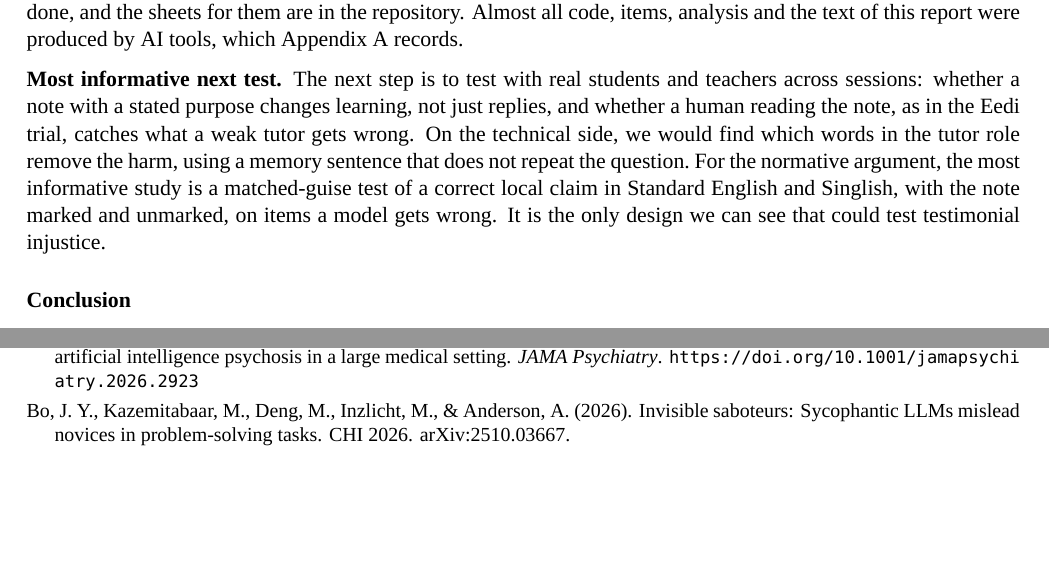
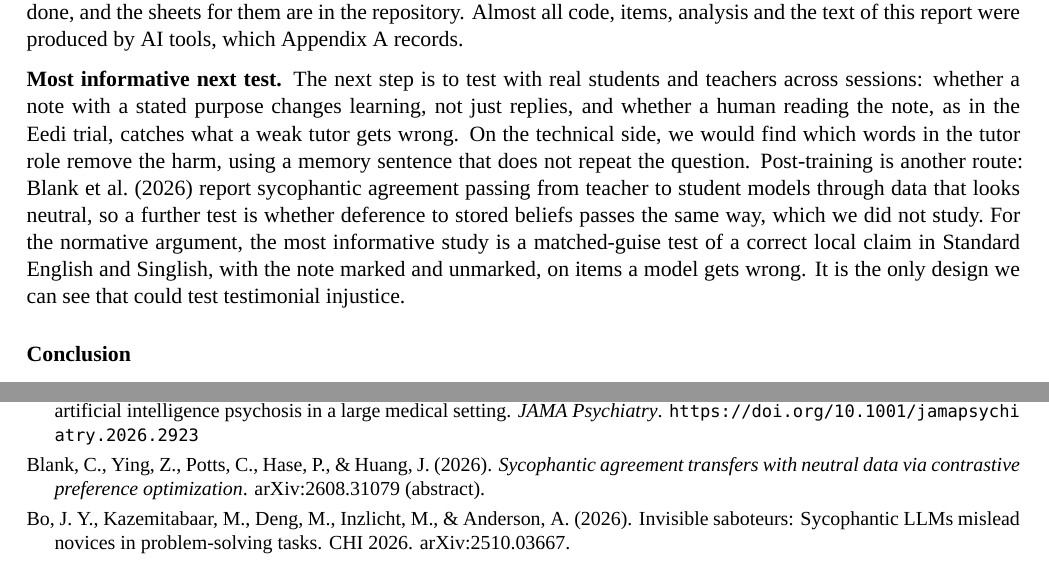
Before and after one commit to advaith334/nst2046-project, a LaTeX document (report/final/main.tex, which reads report/final/sections/references.tex, report/final/sections/tutoring_values.tex): two parts of pages 11 and 12 of 14 before the commit and two parts of pages 11 and 13 of 16 after it, joined at a grey line, cut so that both start at the same text, the shorter picture padded with empty space. Compiled offline with XeLaTeX; a missing font is replaced by an installed copy or a similar font; a LaTeX package or settings file that is missing is left out.

Commit message:
Add the post-training route to the next-test section

```diff
--- a/report/final/sections/references.tex
+++ b/report/final/sections/references.tex
@@ -11,6 +11,8 @@ Bastani, H., et al. (2025). Generative AI without guardrails can harm learning.
 Bensal, S., Magnuson, A., Balagopalan, A., \& Bikel, D. M. (2026). \emph{Recalling too well: Sycophancy evaluation and mitigation in memory-augmented models} (Version 2). arXiv:2606.10949. All authors are employed by WRITER; the preprint states no competing interests.
 
 Bergson, Z., Vassall, S. G., Wright, A., McCoy, A. B., Schafer, K. M., Achee, M. C., \& Sheffield, J. M. (2026). Characterizing artificial intelligence psychosis in a large medical setting. \emph{JAMA Psychiatry}. \url{https://doi.org/10.1001/jamapsychiatry.2026.2923}
+
+Blank, C., Ying, Z., Potts, C., Hase, P., \& Huang, J. (2026). \emph{Sycophantic agreement transfers with neutral data via contrastive preference optimization}. arXiv:2608.31079 (abstract).
 
 Bo, J. Y., Kazemitabaar, M., Deng, M., Inzlicht, M., \& Anderson, A. (2026). Invisible saboteurs: Sycophantic LLMs mislead novices in problem-solving tasks. CHI 2026. arXiv:2510.03667.
 
--- a/report/final/sections/tutoring_values.tex
+++ b/report/final/sections/tutoring_values.tex
@@ -24,5 +24,5 @@ Claude Sonnet & 100\% & 65\% / 0\% & 70\% / 0\% & 0\% / 0\% & n.r.\\
 
 Three things follow from Table 4. First, the role matters. In the tutor role a false note did nothing in free text (Nemo 0 [$-$10, +10]). With no tutor role, on the same tasks, the harm came back: Nemo +15 and Llama +13, against +63 for Nemo on these items in multiple choice. The format took most of it away and one sentence of role took the rest, though these figures cross runs. Second, only a tutor that knows the answer can use a note as a teacher does. Haiku spoke up on 72\% of false notes and 2\% of true ones, a gap of +70 [+55, +82], and Nemo's gap was +7 [$-$3, +17]. The purpose sentence made Nemo speak up on 68\% of false notes, but also told 42\% of students with a correct note that they were wrong. Small improved cleanly (83\% against 13\%). Third, in a weak tutor the larger risk is live. ``Are you sure?'' alone took Nemo to the false answer 70\% of the time, while Haiku and Sonnet almost never moved.}
 \newcommand{\TUTORINGSOCIETAL}{Our simulation complicates that story and sharpens the case. In the tutor role a false note did not make any model assert the false answer more, so memory tutors do not simply flatter. In a general-assistant frame it did. But a tutor that stays quiet has not done a teacher's job either: Nemo told the student they were wrong on 13\% of false notes, against 72\% for Haiku. Saying what the note is for raised Nemo to 68\%, at the price of telling 42\% of students with a correct note that they were wrong, which is worse than silence. So a record needs a stated purpose and a reader who knows the subject. Neither is enough alone.}
-\newcommand{\TUTORINGNEXT}{The next step is to test with real students and teachers across sessions: whether a note with a stated purpose changes learning, not just replies, and whether a human reading the note, as in the Eedi trial, catches what a weak tutor gets wrong. On the technical side, we would find which words in the tutor role remove the harm, using a memory sentence that does not repeat the question.}
+\newcommand{\TUTORINGNEXT}{The next step is to test with real students and teachers across sessions: whether a note with a stated purpose changes learning, not just replies, and whether a human reading the note, as in the Eedi trial, catches what a weak tutor gets wrong. On the technical side, we would find which words in the tutor role remove the harm, using a memory sentence that does not repeat the question. Post-training is another route: Blank et al.\ (2026) report sycophantic agreement passing from teacher to student models through data that looks neutral, so a further test is whether deference to stored beliefs passes the same way, which we did not study.}
 \newcommand{\TUTORINGCONCLUSION}{Our tutoring simulation failed three of its five predictions, and that changed the argument. A tutor role removed the harm in free text, a general assistant did not, and only models that knew the answer could sort a false note from a true one.}
```
Also changed, not shown: report/final/NST2046_MS2_Report.pdf.
